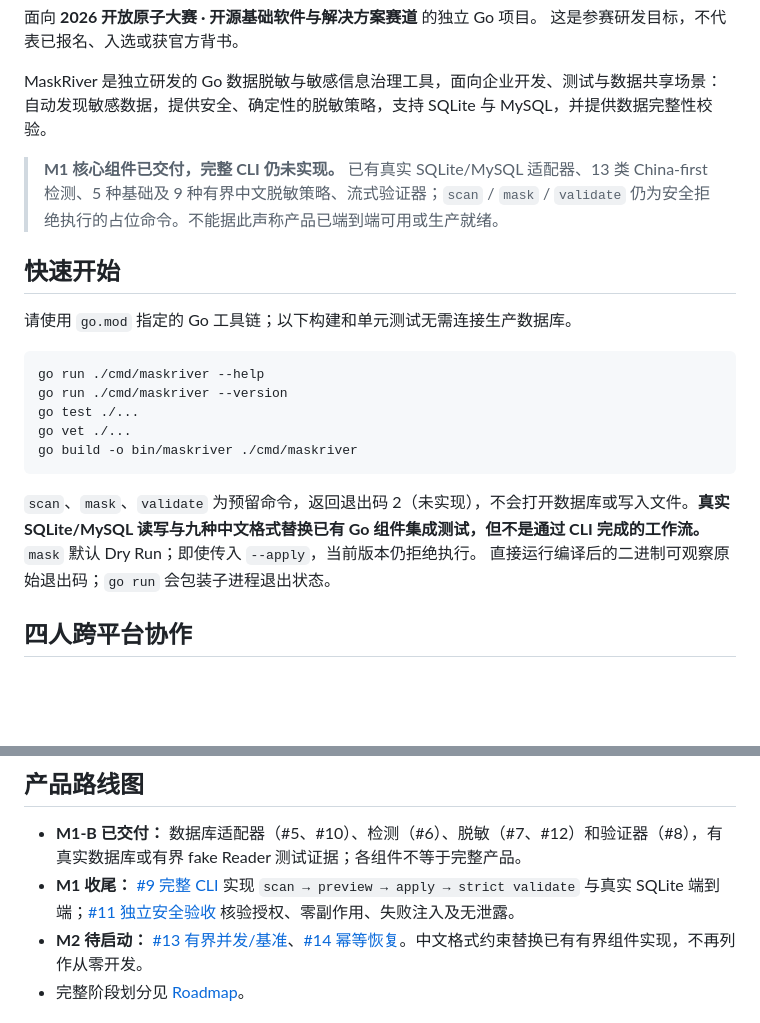
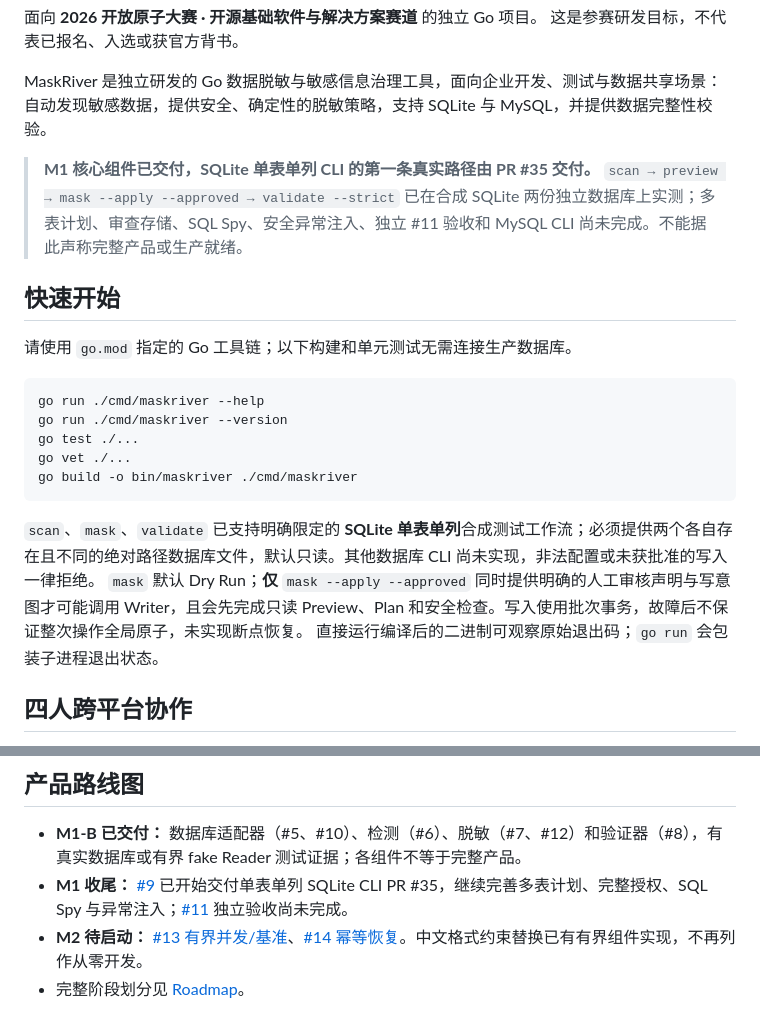
Before and after one commit to haoyuehx/maskriver, a Markdown page: README.md, 2 parts joined by grey strips. Rendered like a GitHub page; blank space fills up the shorter version.

Commit message:
docs: record actual SQLite CLI first-path evidence and remaining M1 blockers

````diff
--- a/README.md
+++ b/README.md
@@ -7,7 +7,7 @@ An independently developed Go data masking and sensitive-data governance project
 
 MaskRiver 是独立研发的 Go 数据脱敏与敏感信息治理工具，面向企业开发、测试与数据共享场景：自动发现敏感数据，提供安全、确定性的脱敏策略，支持 SQLite 与 MySQL，并提供数据完整性校验。
 
-> **M1 核心组件已交付，完整 CLI 仍未实现。** 已有真实 SQLite/MySQL 适配器、13 类 China-first 检测、5 种基础及 9 种有界中文脱敏策略、流式验证器；`scan` / `mask` / `validate` 仍为安全拒绝执行的占位命令。不能据此声称产品已端到端可用或生产就绪。
+> **M1 核心组件已交付，SQLite 单表单列 CLI 的第一条真实路径由 PR #35 交付。** `scan → preview → mask --apply --approved → validate --strict` 已在合成 SQLite 两份独立数据库上实测；多表计划、审查存储、SQL Spy、安全异常注入、独立 #11 验收和 MySQL CLI 尚未完成。不能据此声称完整产品或生产就绪。
 
 ## 快速开始
 
@@ -21,8 +21,8 @@ go vet ./...
 go build -o bin/maskriver ./cmd/maskriver
 ```
 
-`scan`、`mask`、`validate` 为预留命令，返回退出码 2（未实现），不会打开数据库或写入文件。**真实 SQLite/MySQL 读写与九种中文格式替换已有 Go 组件集成测试，但不是通过 CLI 完成的工作流。**
-`mask` 默认 Dry Run；即使传入 `--apply`，当前版本仍拒绝执行。
+`scan`、`mask`、`validate` 已支持明确限定的 **SQLite 单表单列**合成测试工作流；必须提供两个各自存在且不同的绝对路径数据库文件，默认只读。其他数据库 CLI 尚未实现，非法配置或未获批准的写入一律拒绝。
+`mask` 默认 Dry Run；**仅** `mask --apply --approved` 同时提供明确的人工审核声明与写意图才可能调用 Writer，且会先完成只读 Preview、Plan 和安全检查。写入使用批次事务，故障后不保证整次操作全局原子，未实现断点恢复。
 直接运行编译后的二进制可观察原始退出码；`go run` 会包装子进程退出状态。
 
 ## 四人跨平台协作
@@ -42,7 +42,7 @@ CI 包括 Ubuntu/Windows 的测试与 vet、Ubuntu race，以及隔离 MySQL 8.0
 ## 产品路线图
 
 - **M1-B 已交付：** 数据库适配器（#5、#10）、检测（#6）、脱敏（#7、#12）和验证器（#8），有真实数据库或有界 fake Reader 测试证据；各组件不等于完整产品。
-- **M1 收尾：** [#9 完整 CLI](https://github.com/haoyuehx/maskriver/issues/9) 实现 `scan → preview → apply → strict validate` 与真实 SQLite 端到端；[#11 独立安全验收](https://github.com/haoyuehx/maskriver/issues/11) 核验授权、零副作用、失败注入及无泄露。
+- **M1 收尾：** [#9](https://github.com/haoyuehx/maskriver/issues/9) 已开始交付单表单列 SQLite CLI PR #35，继续完善多表计划、完整授权、SQL Spy 与异常注入；[#11](https://github.com/haoyuehx/maskriver/issues/11) 独立验收尚未完成。
 - **M2 待启动：** [#13 有界并发/基准](https://github.com/haoyuehx/maskriver/issues/13)、[#14 幂等恢复](https://github.com/haoyuehx/maskriver/issues/14)。中文格式约束替换已有有界组件实现，不再列作从零开发。
 - 完整阶段划分见 [Roadmap](docs/roadmap.md)。
 
````
